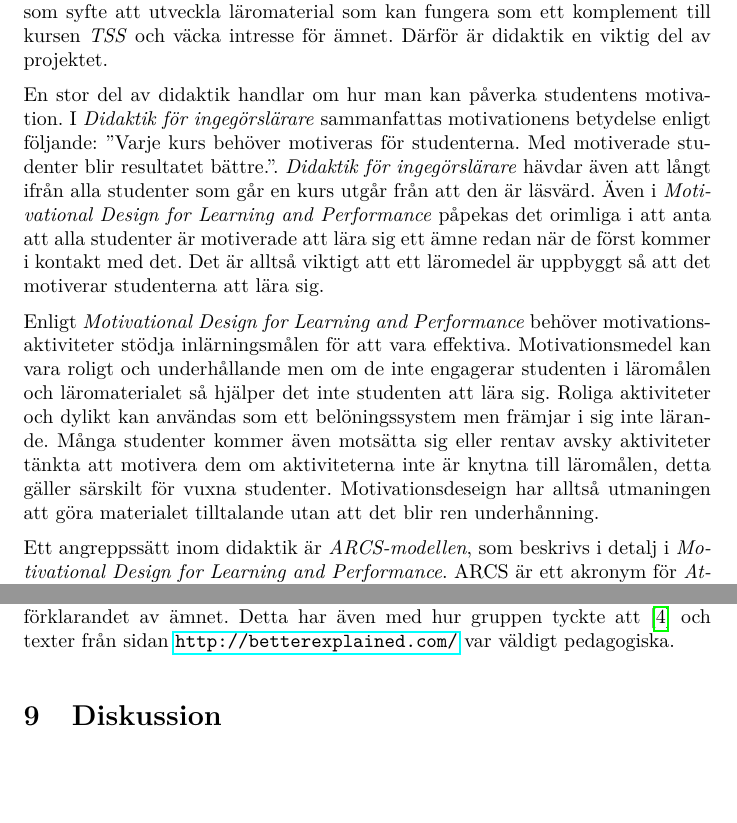
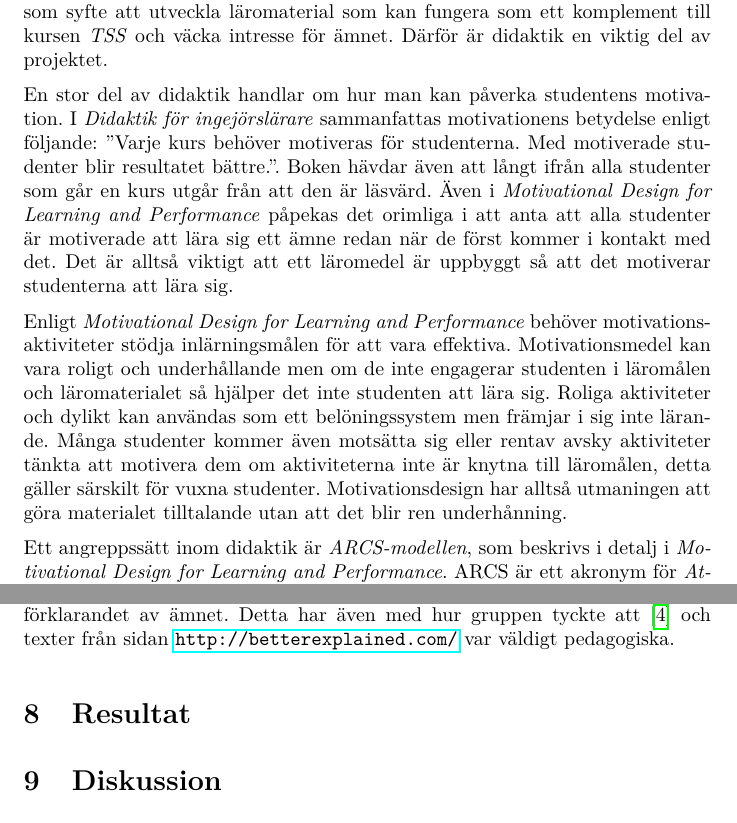
Before and after one commit to DSLsofMath/BScProj2016, a LaTeX paper (Dokument/Rapport/rapport.tex): two parts of pages 9 and 16 of 17, joined at a grey line, cut so that both start at the same text, the shorter picture padded with empty space. Compiled offline with pdfLaTeX.

Commit message:
Små ändringar

```diff
--- a/Dokument/Rapport/rapport.tex
+++ b/Dokument/Rapport/rapport.tex
@@ -341,11 +347,12 @@ Därför är didaktik en viktig del av projektet.
 
 En stor del av didaktik handlar om hur man kan påverka studentens motivation.
 %TODO: stavning: "ingegörslärare" := "ingenjörslärare"
-I \textit{Didaktik för ingegörslärare} sammanfattas motivationens betydelse
+I \textit{Didaktik för ingejörslärare} sammanfattas motivationens betydelse
 enligt följande: ”Varje kurs behöver motiveras för studenterna.
 Med motiverade studenter blir resultatet bättre.”.
 %TODO: Upprepa inte titeln här. "Boken hävdar" eller liknande blir bättre.
-\textit{Didaktik för ingegörslärare} hävdar även att långt ifrån alla studenter
+%\textit{Didaktik för ingegörslärare}
+Boken hävdar även att långt ifrån alla studenter
 som går en kurs utgår från att den är läsvärd.
 Även i \textit{Motivational Design for Learning and Performance} påpekas det
 orimliga i att anta att alla studenter är motiverade att lära sig ett ämne
@@ -361,7 +368,7 @@ lära sig. Roliga aktiviteter och dylikt kan användas som ett belöningssystem
 men främjar i sig inte lärande. Många studenter kommer även motsätta sig
 eller rentav avsky aktiviteter tänkta att motivera dem om aktiviteterna
 inte är knytna till läromålen, detta gäller särskilt för vuxna studenter.
-Motivationsdeseign har alltså utmaningen att göra materialet tilltalande
+Motivationsdesign har alltså utmaningen att göra materialet tilltalande
 utan att det blir ren underhånning.
 
 Ett angreppssätt inom didaktik är \textit{ARCS-modellen},
@@ -693,13 +700,38 @@ möjligt.
 
-Gruppen började med att kolla igenom kursernas kursplan som ställde upp lärandemålen. Från lärandemålen och resultaten från intervjun och enkätundersökningarna blir det tänkt att sluta sig till de områden som handledningen är tänkt att täcka. %Vi kollade även igenom tentorna över de senaste åren för att se vilka begrepp och områden som brukade komma för att höja säkerheten.
+Gruppen började med att kolla igenom kursernas kursplan som ställde upp lärandemålen.
+Från lärandemålen och resultaten från intervjun och enkätundersökningarna blir det
+tänkt att sluta sig till de områden som handledningen är tänkt att täcka. %Vi kollade även igenom tentorna över de senaste åren för att se vilka begrepp och områden som brukade komma för att höja säkerheten.
 
 Efter områdena har blivit bestämda påbörjades skrivandet av texter och koden. %Dessa ansvarsområden delades inom gruppen.
-Vi försökte att gå direkt till poängen vid beskrivandet av definitioner till olika operator och deras applikation. Därefter följs det av en väldigt informell text vars mål är att måla en ungefärlig bild på hur operatorn fungerar. Allt avslutades med exempel på hur operatorn kan appliceras och uppgifter där det är tänkt att lösas med programmering
+Vi försökte att gå direkt till poängen vid beskrivandet av definitioner till
+olika operator och deras applikation. Därefter följs det av en väldigt informell
+text vars mål är att måla en ungefärlig bild på hur operatorn fungerar.
+Allt avslutades med exempel på hur operatorn kan appliceras och uppgifter där
+det är tänkt att lösas med programmering
 
-Ett alternativ metod är att presentera definitionen till det man vill förklara strax följt av beviset till definitionen samt exemplar. Det vill säga, en formell ansats med tyngd på matematisk korrekthet. För somliga studenter inom matematik så ger beviset en djupare förståelse för operatorn och därmed förstår de varför den fungerar och hur den kan appliceras. Denna metod kommer dock använda sig helt av den matematiska domän specifika språket och inte av programmering vilket gör det i teorin svårläsligt till målgruppen handledningen riktar sig mot.
+Ett alternativ metod är att presentera definitionen till det man vill förklara strax
+följt av beviset till definitionen samt exemplar. Det vill säga, en formell ansats med tyngd
+på matematisk korrekthet. För somliga studenter inom matematik så ger beviset en djupare förståelse
+för operatorn och därmed förstår de varför den fungerar och hur den kan appliceras. Denna metod
+kommer dock använda sig helt av den matematiska domän specifika språket och inte av programmering
+vilket gör det i teorin svårläsligt till målgruppen handledningen riktar sig mot.
 
-Eftersom handledningen är tänkt att vara lätt tillgänglig och uttryckt i ett språk som \emph{studenterna} förstår så valde gruppen den informella ansatsen till förklarandet av ämnet. Detta har även med hur gruppen tyckte att \cite{learnyouahaskell} och texter från sidan
+Eftersom handledningen är tänkt att vara lätt tillgänglig och uttryckt i ett språk
+som \emph{studenterna} förstår så valde gruppen den informella ansatsen till förklarandet av ämnet.
+Detta har även med hur gruppen tyckte att \cite{learnyouahaskell} och texter från sidan
 \url{http://betterexplained.com/} var väldigt pedagogiska.
+
+\section{Resultat}
+
+% Huvudpoänger:
+% *Vad blev det för produkt? Tutorial på hemsida med 6 delavsnitt?
+% *Hänvisa till hemsidan
+% *Vad tyckte testgruppen?
+%   *Citat från testgruppen
+
+%
+% Illustrationer:
+% * Utdrag ur tutorialen
 
 
 \section{Diskussion}
```
Also changed, not shown: Dokument/Rapport/rapport.tex (26 more changed lines).
